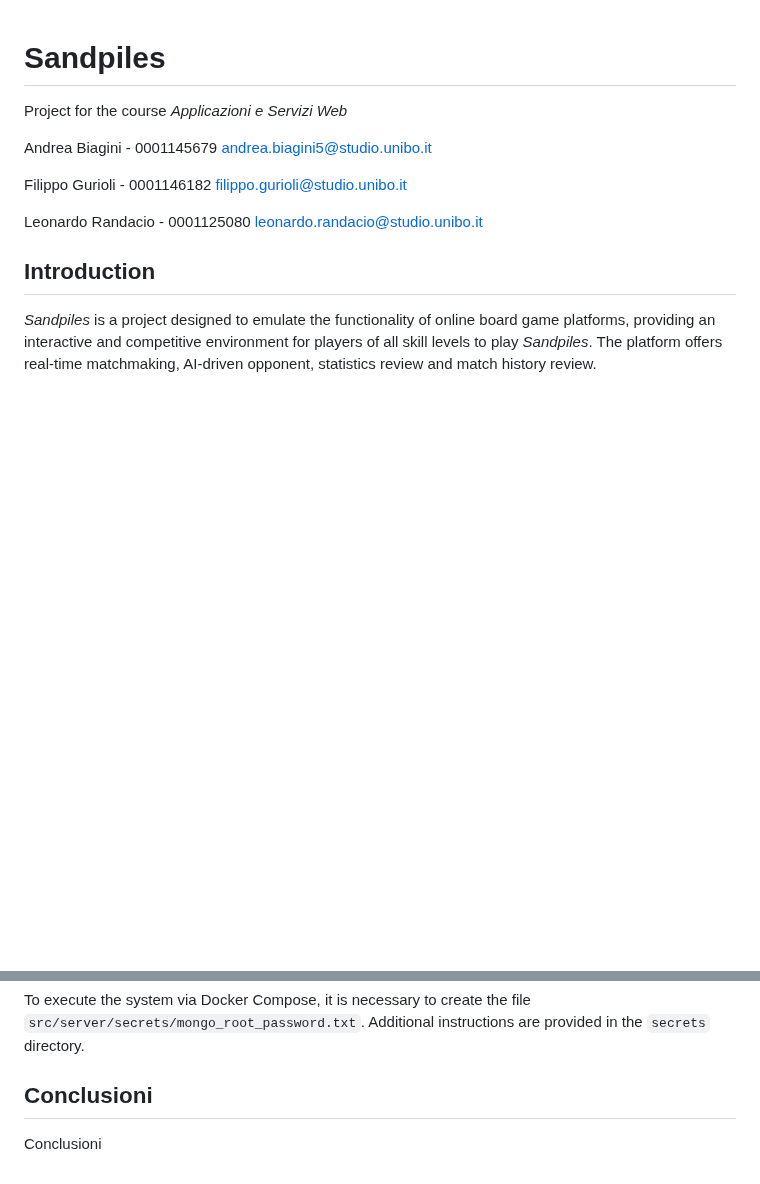
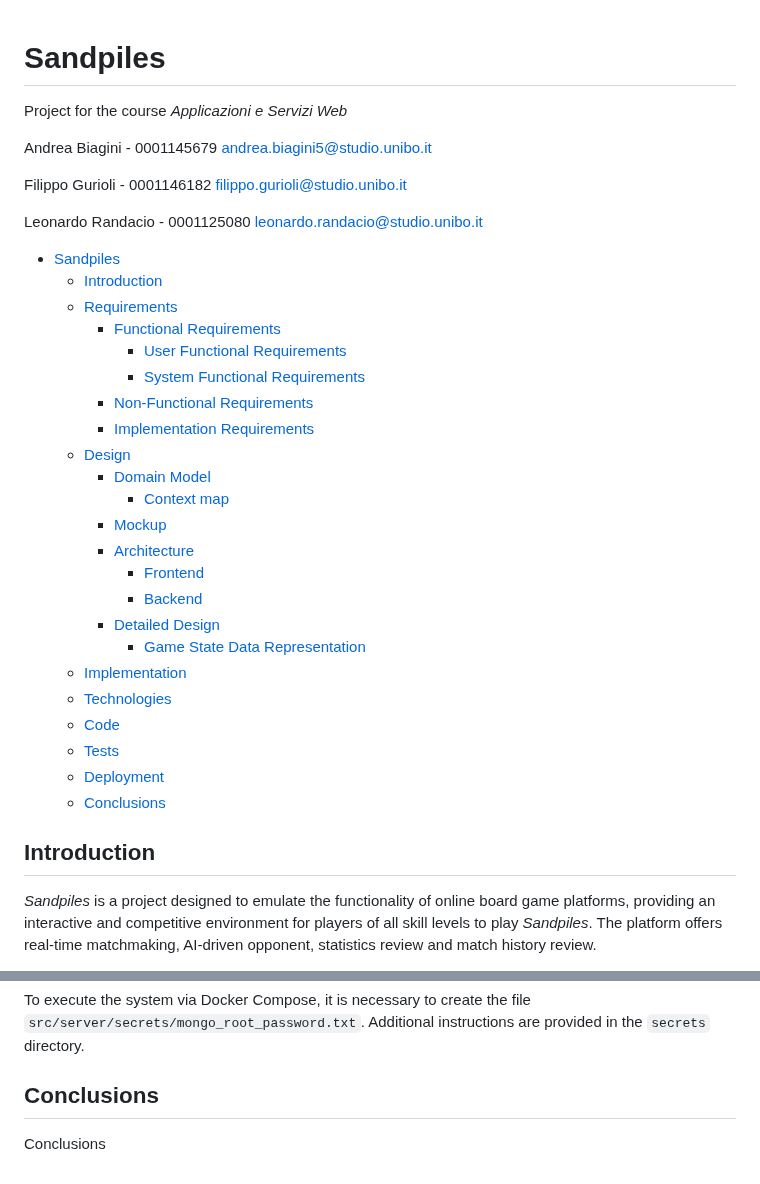
Before and after one commit to AndreaB2000/ASW-project, a Markdown page: docs/report.md, 2 parts joined by grey strips. Rendered like a GitHub page; blank space fills up the shorter version.

Commit message:
docs: add table of contents. fix language typo

```diff
--- a/docs/report.md
+++ b/docs/report.md
@@ -9,6 +9,30 @@ Filippo Gurioli - 0001146182 <filippo.gurioli@studio.unibo.it>
 Leonardo Randacio - 0001125080 <leonardo.randacio@studio.unibo.it>
 
 <!-- TODO PUT DELIVERY DATE HERE -->
+
+- [Sandpiles](#sandpiles)
+  - [Introduction](#introduction)
+  - [Requirements](#requirements)
+    - [Functional Requirements](#functional-requirements)
+      - [User Functional Requirements](#user-functional-requirements)
+      - [System Functional Requirements](#system-functional-requirements)
+    - [Non-Functional Requirements](#non-functional-requirements)
+    - [Implementation Requirements](#implementation-requirements)
+  - [Design](#design)
+    - [Domain Model](#domain-model)
+      - [Context map](#context-map)
+    - [Mockup](#mockup)
+    - [Architecture](#architecture)
+      - [Frontend](#frontend)
+      - [Backend](#backend)
+    - [Detailed Design](#detailed-design)
+      - [Game State Data Representation](#game-state-data-representation)
+  - [Implementation](#implementation)
+  - [Technologies](#technologies)
+  - [Code](#code)
+  - [Tests](#tests)
+  - [Deployment](#deployment)
+  - [Conclusions](#conclusions)
 
 ## Introduction
 
@@ -439,6 +463,6 @@ To execute the system via Docker Compose, it is necessary to create the file
 `src/server/secrets/mongo_root_password.txt`. Additional instructions are
 provided in the `secrets` directory.
 
-## Conclusioni
+## Conclusions
 
-Conclusioni
+Conclusions
```
